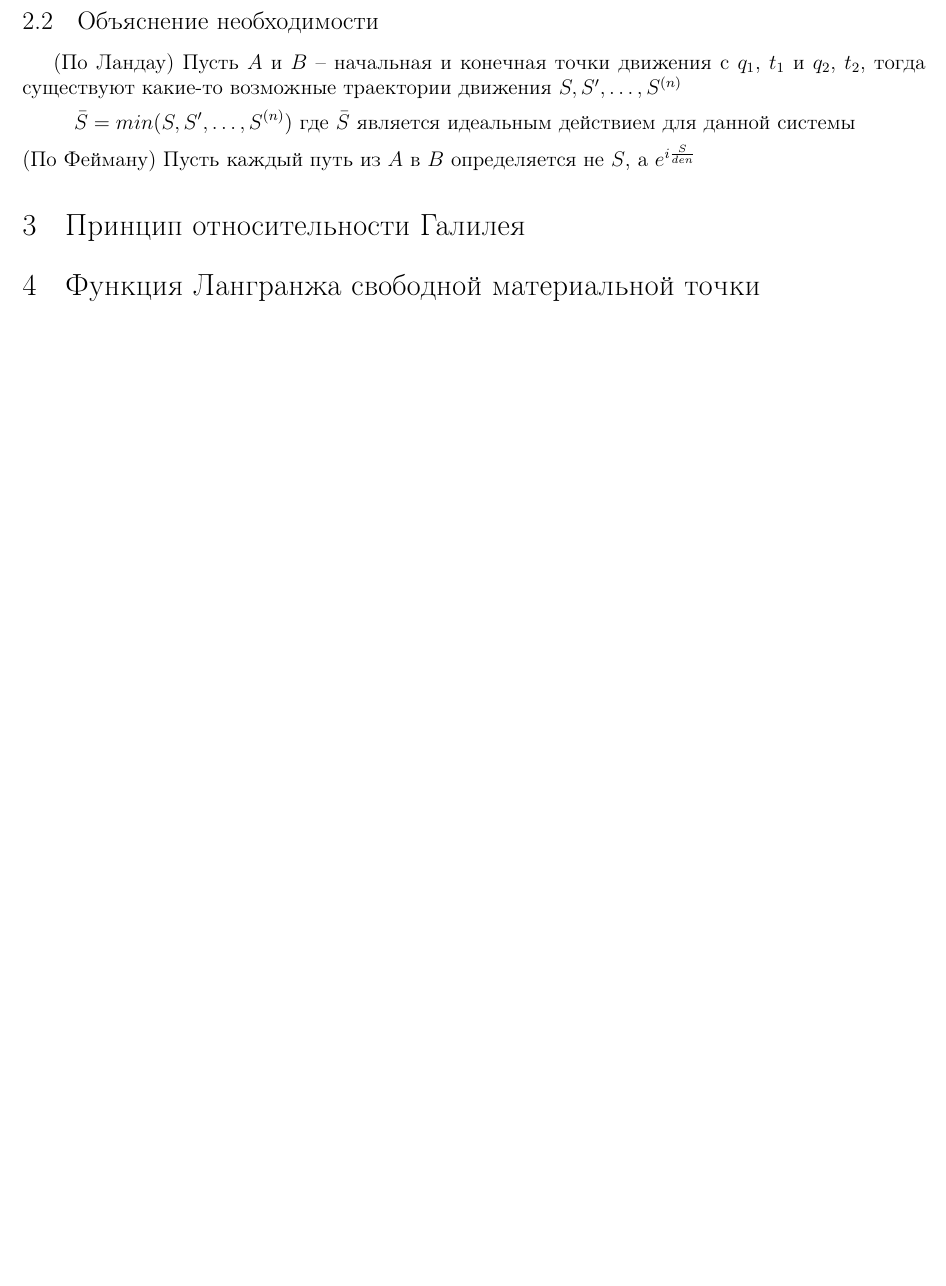
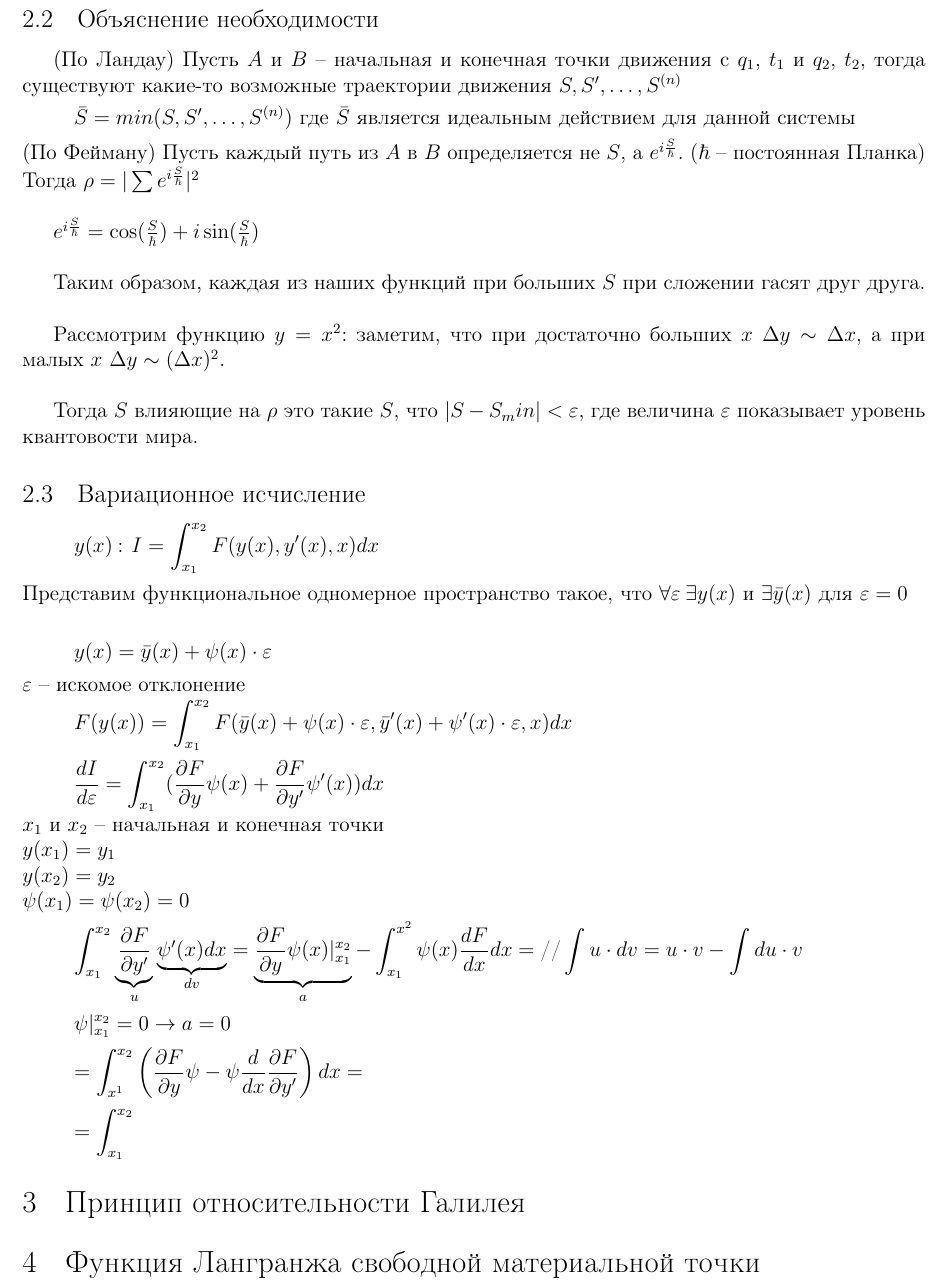
Before and after one commit to GrandArchTemplar/A3200, a LaTeX document (Abstracts/Mechanics/Abstract1.tex): part of the page before the commit and part of page 2 of 2 after it, cut so that both start at the same text, the shorter picture padded with empty space. Compiled offline with pdfLaTeX.

Commit message:
Added mech file

```diff
--- a/Abstracts/Mechanics/Abstract1.tex
+++ b/Abstracts/Mechanics/Abstract1.tex
@@ -20,6 +20,10 @@
 \newcommand{\Com}{\mathbb{C}}
 \newcommand{\Irr}{\mathbb{I}}
 \newcommand{\T}{\textbf}
+\newcommand{\D}{\partial}
+\newcommand{\Where}{\T{, где }}
+\newcommand{\Indexes}{\T{, }\forall i \in (1, \dots, n)}
+
 \begin{document}
 	\begin{titlepage}
 	\end{titlepage}
@@ -82,7 +86,48 @@
 			\[
 				\bar{S} = min(S, S', \dots, S^{(n)}) \T{ где } \bar{S} \T{ является идеальным действием для данной системы}
 			\]
-			(По Фейману) Пусть каждый путь из $A$ в $B$ определяется не $S$, а $e^{i\frac{S}{den}}$
+			(По Фейману) Пусть каждый путь из $A$ в $B$ определяется не $S$, а $e^{i\frac{S}{\hbar}}$. ($\hbar$ -- постоянная Планка)\\
+			Тогда $\rho = |\sum e^{i\frac{S}{\hbar}}|^2$\\
+
+			$e^{i\frac{S}{\hbar}} = \cos(\frac{S}{\hbar}) + i\sin(\frac{S}{\hbar})$\\
+
+			Таким образом, каждая из наших функций при больших $S$ при сложении гасят друг друга.\\
+
+			Рассмотрим функцию $y = x^2$: заметим, что при достаточно больших $x$ $\Delta y \sim \Delta x$, а при малых $x$ $\Delta y \sim (\Delta x)^2$.\\
+
+			Тогда $S$ влияющие на $\rho$ это такие $S$, что $|S - S_min| < \varepsilon$, где величина $\varepsilon$ показывает уровень квантовости мира.
+
+		\subsection{Вариационное исчисление}
+		\[
+			y(x) \: \colon\: I = \int_{x_1}^{x_2} F(y(x), y'(x), x)dx
+		\]
+		Представим функциональное одномерное пространство такое, что $\forall \varepsilon\: \exists y(x)$ и $\exists \bar{y}(x)$ для $\varepsilon = 0$\\
+		\[
+			y(x) = \bar{y}(x) + \psi(x) \cdot \varepsilon
+		\]
+		$\varepsilon$ -- искомое отклонение
+		\[
+			F(y(x)) = \int_{x_1}^{x_2} F(\bar{y}(x) + \psi(x) \cdot \varepsilon, \bar{y}'(x) + \psi'(x) \cdot \varepsilon, x)dx
+		\]
+		\[
+			\frac{dI}{d\varepsilon} = \int_{x_1}^{x_2}(\frac{\partial F}{\partial y}\psi(x) + \frac{\partial F}{\partial y'}\psi'(x))dx
+		\]
+		$x_1$ и $x_2$ -- начальная и конечная точки\\
+		$y(x_1) = y_1$ \\
+		$y(x_2) = y_2$\\
+		$\psi(x_1) = \psi(x_2) = 0$
+		\[
+			\int_{x_1}^{x_2} \underbrace{\frac{\partial F}{\partial y'}}_u \underbrace{\psi'(x)dx}_{dv} = \underbrace{\frac{\partial F}{\partial y}\psi(x)|_{x_1}^{x_2}}_a - \int_{x_1}^{x^2} \psi(x)\frac{dF}{dx}dx = \T{//} \int u\cdot dv = u \cdot v - \int du \cdot v
+		\]
+		\[
+			\psi|_{x_1}^{x_2} = 0 \to a = 0
+		\]
+		\[
+			= \int_{x^1}^{x_2} \left(\frac{\partial F}{\D y} \psi - \psi \frac{d}{dx} \frac{\D F}{\D y'} \right)dx =
+		\]
+		\[
+			= \int_{x_1}^{x_2}
+		\]
 	\section{Принцип относительности Галилея}
 	\section{Функция Лангранжа свободной материальной точки}
 \end{document}
```
Also changed, not shown: Abstracts/Mechanics/Abstract1.pdf.
